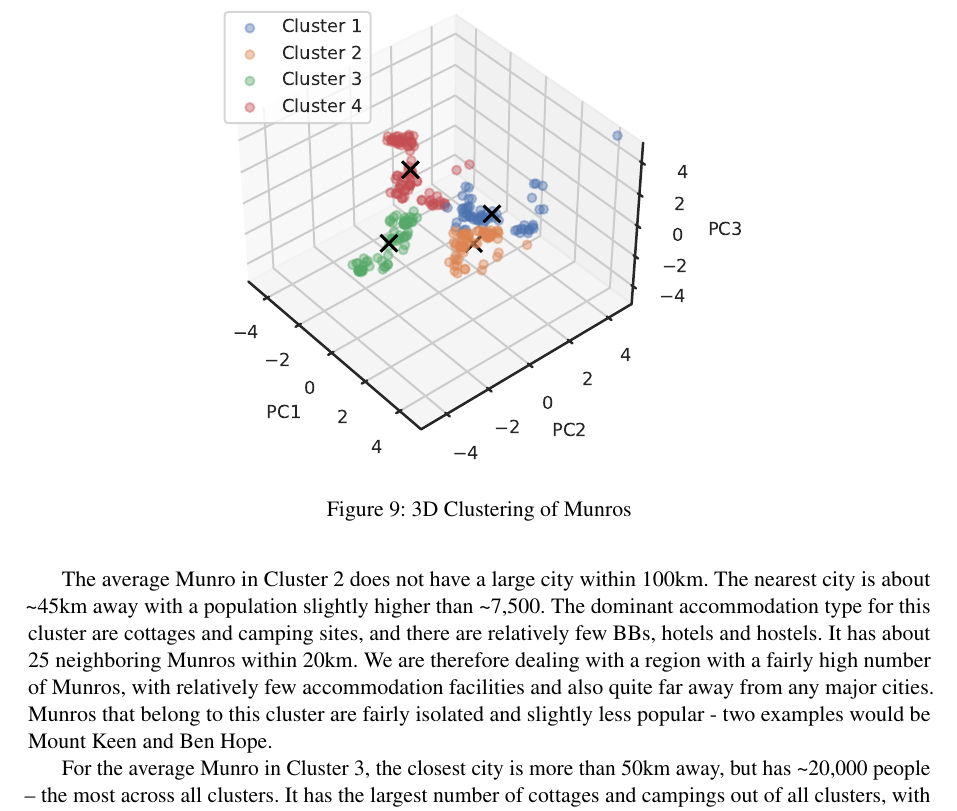
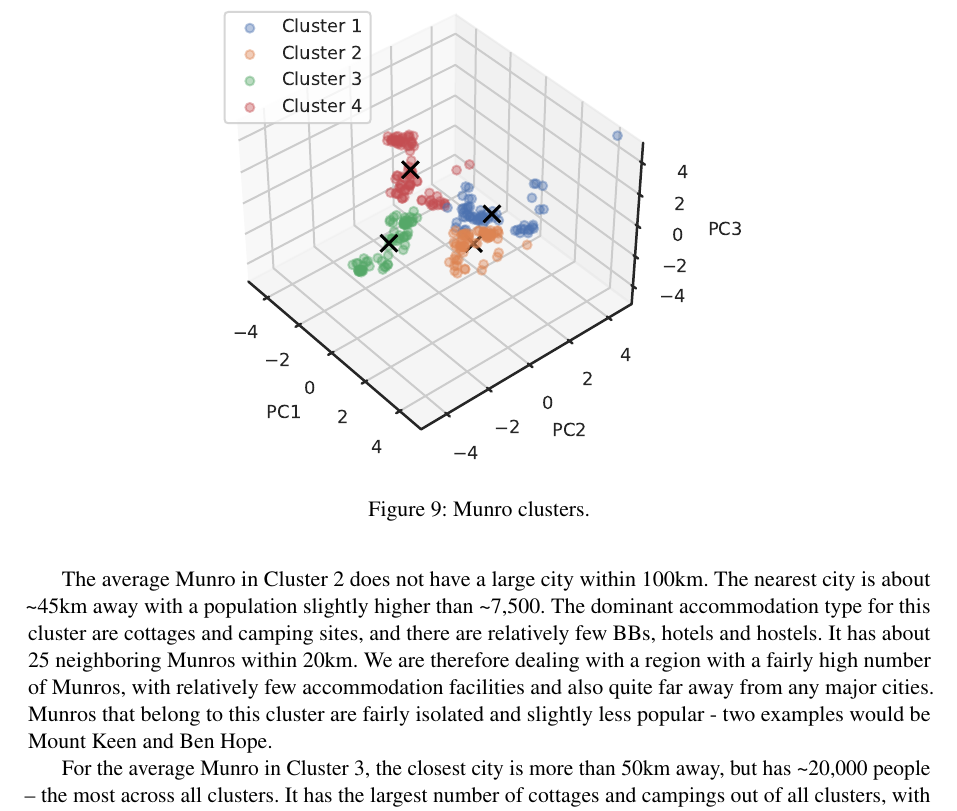
Before and after one commit to filipbalucha/FDS_final_project, a LaTeX document (report/fds-project-option-X.tex): part of page 9 of 11, cut so that both start at the same text. Compiled offline with pdfLaTeX.

Commit message:
Updates from Overleaf

```diff
--- a/report/fds-project-option-X.tex
+++ b/report/fds-project-option-X.tex
@@ -325,7 +325,7 @@ To find optimal number of clusters and avoid overfitting, we use the elbow metho
 \begin{figure} [h!]
   \centering
   \includegraphics{report/3d_clusters.pdf}
-  \caption{3D Clustering of Munros}
+  \caption{Munro clusters.}
   \label{fds-project-template:fig:3d_clusters}
 \end{figure}
 The average Munro in Cluster 1 has \textasciitilde 2000 inhabitants within 25km, while the nearest city has \textasciitilde 10,000 inhabitants and is \textasciitilde 35km away. This cluster has the largest population 25-100km away out of all clusters. At about 60, it also has the largest number of hotels. It also has a fair amount of bed and breakfast accomodations (about 50). It also has the lowest the number of neighbouring Munros: slightly above 2. Since there are very few neighbouring Munros and there are a lot of (presumably relatively high-end) hotels near these Munros, we expect this cluster to comprise of fairly \textquote{exclusive} Munros which are suitable for visitors from a larger city (which makes them quite popular, too). Two examples of Munros that fall into this category are Ben Lomond and Ben Lawers.
```
Also changed, not shown: report/fds-project-option-X.tex (2 more changed lines).
